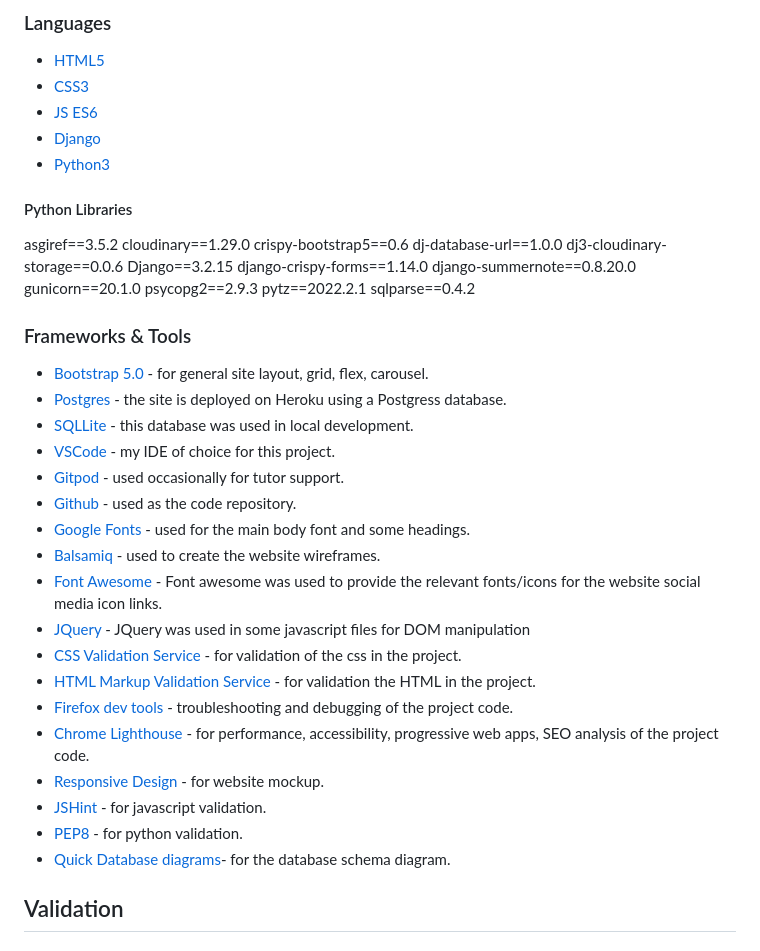
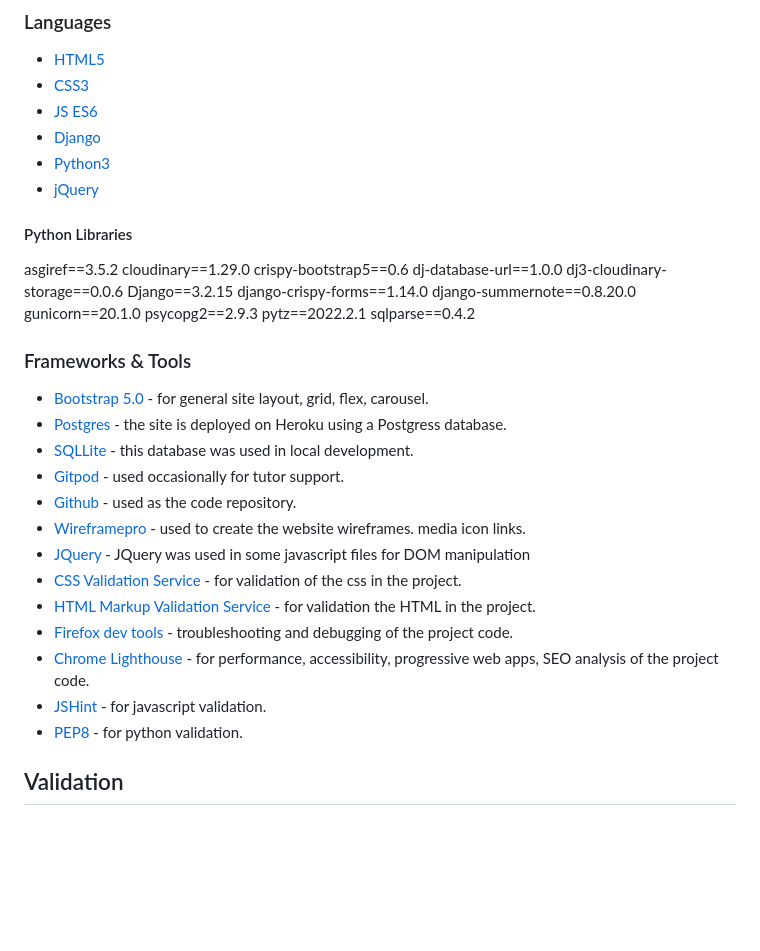
Before and after one commit to Colm1711/curdine, a Markdown page: README.md, the part around the change printed below. Drawn GitHub-style; blank space fills up the shorter version.

```diff
--- a/README.md
+++ b/README.md
@@ -305,6 +305,7 @@ The site contains 11 pages and
 - [JS ES6](https://en.wikipedia.org/wiki/JavaScript)
 - [Django](https://www.djangoproject.com/)
 - [Python3](https://en.wikipedia.org/wiki/Python_(programming_language))
+- [jQuery](https://jquery.com/)
 
 #### Python Libraries
 
@@ -326,21 +327,17 @@ sqlparse==0.4.2
 - [Bootstrap 5.0](https://getbootstrap.com/docs/5.0) - for general site layout, grid, flex, carousel.
 - [Postgres](https://www.postgresql.org/) - the site is deployed on Heroku using a Postgress database.
 - [SQLLite](https://www.sqlite.org/index.html) - this database was used in local development.
-- [VSCode](https://code.visualstudio.com/) - my IDE of choice for this project.
 - [Gitpod](https://gitpod.io/) - used occasionally for tutor support.
 - [Github](https://github.com/) - used as the code repository.
-- [Google Fonts](https://fonts.google.com/) - used for the main body font and some headings.
-- [Balsamiq](https://balsamiq.com/) -  used to create the website wireframes.
-- [Font Awesome](https://fontawesome.com/) - Font awesome was used to provide the relevant fonts/icons for the website social media icon links.
+- [Wireframepro](wireframepro.mockflow.com) -  used to create the website wireframes.
+media icon links.
 - [JQuery](https://jquery.com) - JQuery was used in some javascript files for DOM manipulation
 - [CSS Validation Service](https://jigsaw.w3.org/css-validator/) - for validation of the css in the project.
 - [HTML Markup Validation Service](https://validator.w3.org/) - for validation the HTML in the project.
 - [Firefox dev tools](https://firefox-source-docs.mozilla.org/devtools-user/index.html) - troubleshooting and debugging of the project code.
 - [Chrome Lighthouse](https://developers.google.com/web/tools/lighthouse) - for performance, accessibility, progressive web apps, SEO analysis of the project code.
-- [Responsive Design](http://ami.responsivedesign.is/) - for website mockup.
 - [JSHint](https://jshint.com/) - for javascript validation.
 - [PEP8](https://www.python.org/dev/peps/pep-0008/) - for python validation.
-- [Quick Database diagrams](https://www.quickdatabasediagrams.com)- for the database schema diagram.
 
 ## Validation
 
```
Also changed, not shown: other parts of README.md (+10 -8 lines), readme/home_score.png (added), readme/login_score.png (added), readme/menu_score.png (added), readme/order_score.png (added), readme/signup_score.png (added).
